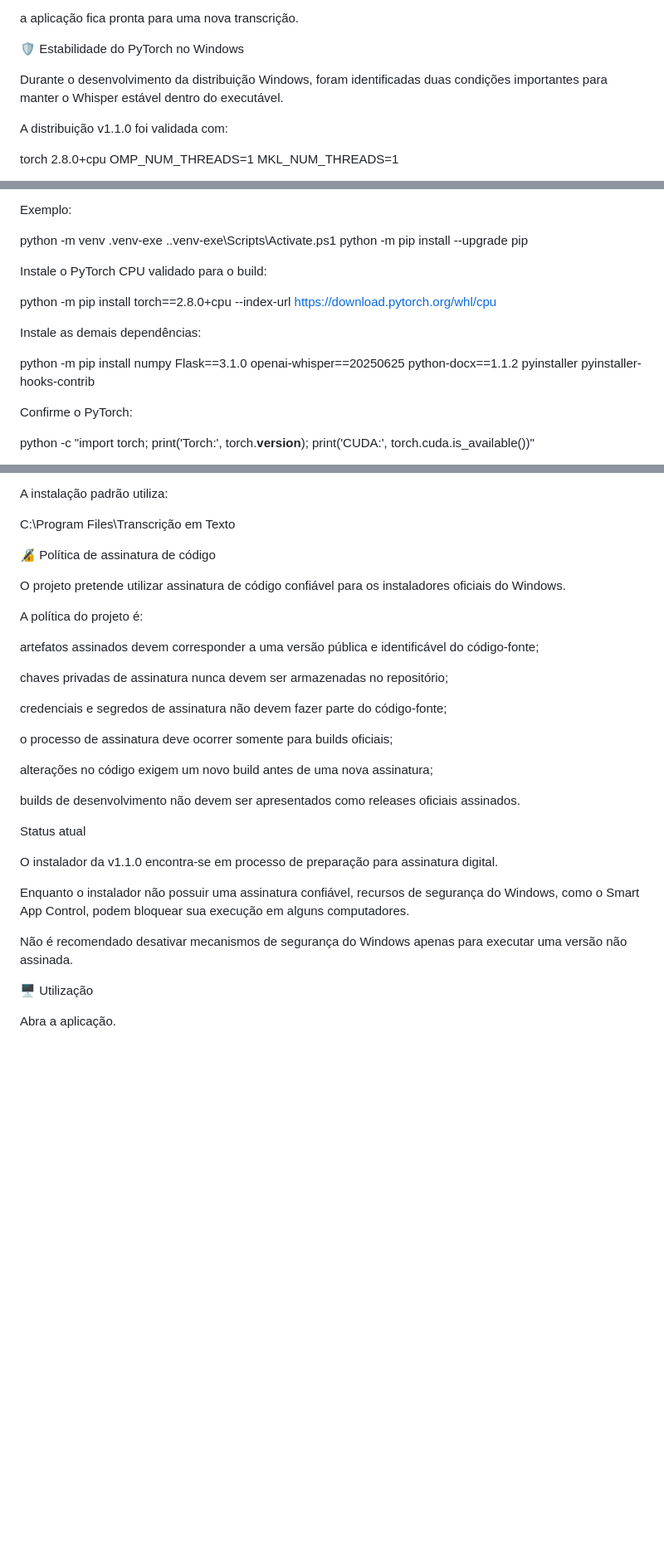
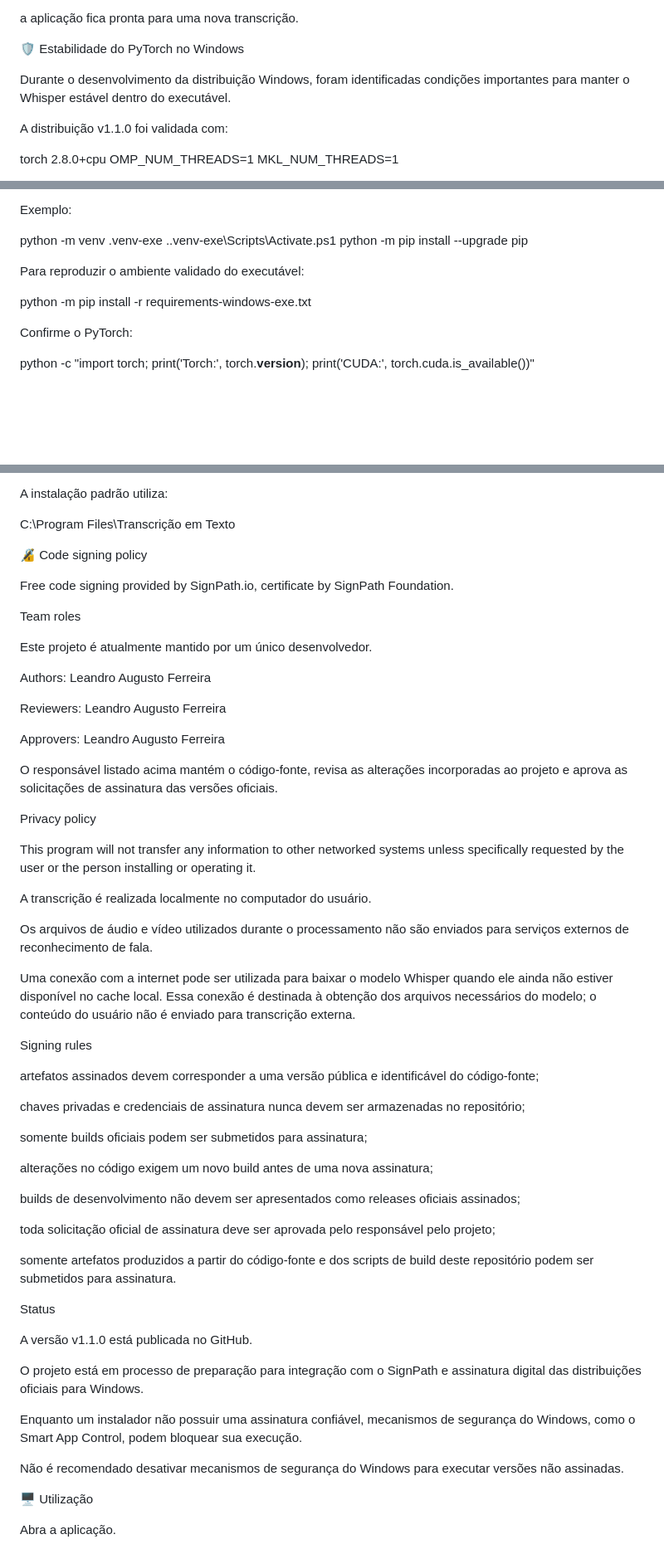
Before and after one commit to LeandroAugFerreira/transcricao-audio-web, a Markdown page: README.md, 3 parts joined by grey strips. Shown at 83% size. GitHub-like rendering; blank space fills up the shorter version.

Commit message:
docs: adiciona code signing policy

```diff
--- a/README.md
+++ b/README.md
@@ -245,7 +245,7 @@ a aplicação fica pronta para uma nova transcrição.
 
 🛡️ Estabilidade do PyTorch no Windows
 
-Durante o desenvolvimento da distribuição Windows, foram identificadas duas condições importantes para manter o Whisper estável dentro do executável.
+Durante o desenvolvimento da distribuição Windows, foram identificadas condições importantes para manter o Whisper estável dentro do executável.
 
 A distribuição v1.1.0 foi validada com:
 
@@ -495,13 +496,9 @@ python -m venv .venv-exe
 .\.venv-exe\Scripts\Activate.ps1
 python -m pip install --upgrade pip
 
-Instale o PyTorch CPU validado para o build:
+Para reproduzir o ambiente validado do executável:
 
-python -m pip install torch==2.8.0+cpu --index-url https://download.pytorch.org/whl/cpu
-
-Instale as demais dependências:
-
-python -m pip install numpy Flask==3.1.0 openai-whisper==20250625 python-docx==1.1.2 pyinstaller pyinstaller-hooks-contrib
+python -m pip install -r requirements-windows-exe.txt
 
 Confirme o PyTorch:
 
@@ -552,31 +549,57 @@ A instalação padrão utiliza:
 
 C:\Program Files\Transcrição em Texto
 
-🔏 Política de assinatura de código
+🔏 Code signing policy
 
-O projeto pretende utilizar assinatura de código confiável para os instaladores oficiais do Windows.
+Free code signing provided by SignPath.io, certificate by SignPath Foundation.
 
-A política do projeto é:
+Team roles
+
+Este projeto é atualmente mantido por um único desenvolvedor.
+
+Authors: Leandro Augusto Ferreira
+
+Reviewers: Leandro Augusto Ferreira
+
+Approvers: Leandro Augusto Ferreira
+
+O responsável listado acima mantém o código-fonte, revisa as alterações incorporadas ao projeto e aprova as solicitações de assinatura das versões oficiais.
+
+Privacy policy
+
+This program will not transfer any information to other networked systems unless specifically requested by the user or the person installing or operating it.
+
+A transcrição é realizada localmente no computador do usuário.
+
+Os arquivos de áudio e vídeo utilizados durante o processamento não são enviados para serviços externos de reconhecimento de fala.
+
+Uma conexão com a internet pode ser utilizada para baixar o modelo Whisper quando ele ainda não estiver disponível no cache local. Essa conexão é destinada à obtenção dos arquivos necessários do modelo; o conteúdo do usuário não é enviado para transcrição externa.
+
+Signing rules
 
 artefatos assinados devem corresponder a uma versão pública e identificável do código-fonte;
 
-chaves privadas de assinatura nunca devem ser armazenadas no repositório;
+chaves privadas e credenciais de assinatura nunca devem ser armazenadas no repositório;
 
-credenciais e segredos de assinatura não devem fazer parte do código-fonte;
-
-o processo de assinatura deve ocorrer somente para builds oficiais;
+somente builds oficiais podem ser submetidos para assinatura;
 
 alterações no código exigem um novo build antes de uma nova assinatura;
 
-builds de desenvolvimento não devem ser apresentados como releases oficiais assinados.
+builds de desenvolvimento não devem ser apresentados como releases oficiais assinados;
 
-Status atual
+toda solicitação oficial de assinatura deve ser aprovada pelo responsável pelo projeto;
 
-O instalador da v1.1.0 encontra-se em processo de preparação para assinatura digital.
+somente artefatos produzidos a partir do código-fonte e dos scripts de build deste repositório podem ser submetidos para assinatura.
 
-Enquanto o instalador não possuir uma assinatura confiável, recursos de segurança do Windows, como o Smart App Control, podem bloquear sua execução em alguns computadores.
+Status
 
-Não é recomendado desativar mecanismos de segurança do Windows apenas para executar uma versão não assinada.
+A versão v1.1.0 está publicada no GitHub.
+
+O projeto está em processo de preparação para integração com o SignPath e assinatura digital das distribuições oficiais para Windows.
+
+Enquanto um instalador não possuir uma assinatura confiável, mecanismos de segurança do Windows, como o Smart App Control, podem bloquear sua execução.
+
+Não é recomendado desativar mecanismos de segurança do Windows para executar versões não assinadas.
 
 🖥️ Utilização
 
```
Also changed, not shown: other parts of README.md (+9 -0 lines).
